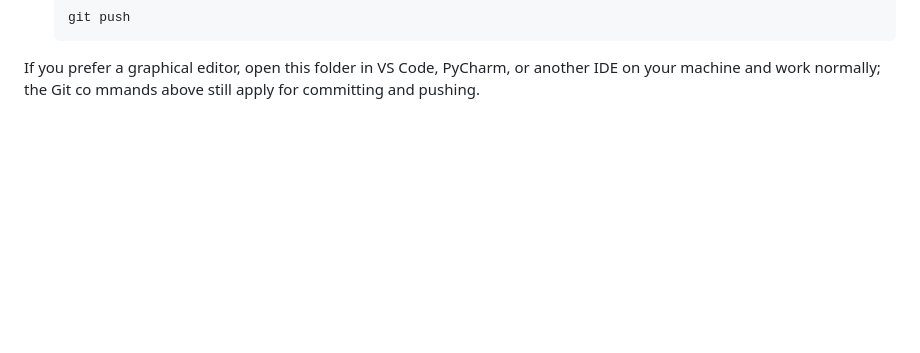
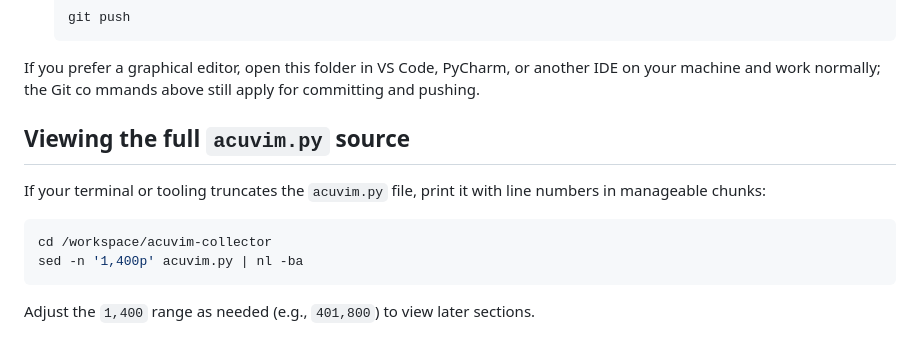
Before and after one commit to KykWatt/acuvim-collector, a Markdown page: README.md, the part around the change. Drawn GitHub-style; blank space fills up the shorter version.

Commit message:
Add instructions for viewing full acuvim.py source

````diff
--- a/README.md
+++ b/README.md
@@ -93,3 +93,13 @@ If you want to make changes directly inside this workspace (without a GUI IDE):
 
 If you prefer a graphical editor, open this folder in VS Code, PyCharm, or another IDE on your machine and work normally; the Git co
 mmands above still apply for committing and pushing.
+
+## Viewing the full `acuvim.py` source
+If your terminal or tooling truncates the `acuvim.py` file, print it with line numbers in manageable chunks:
+
+```bash
+cd /workspace/acuvim-collector
+sed -n '1,400p' acuvim.py | nl -ba
+```
+
+Adjust the `1,400` range as needed (e.g., `401,800`) to view later sections.
````
